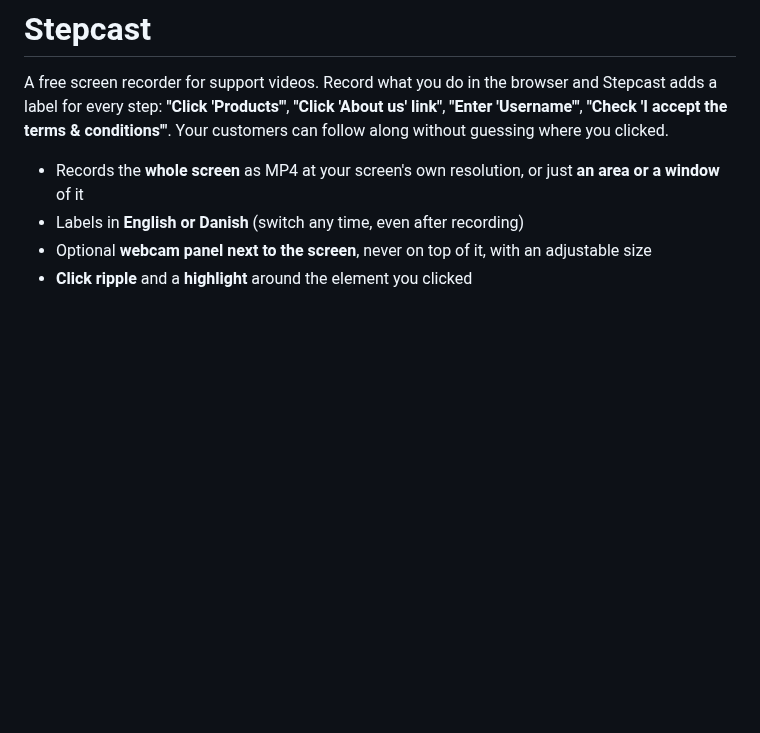
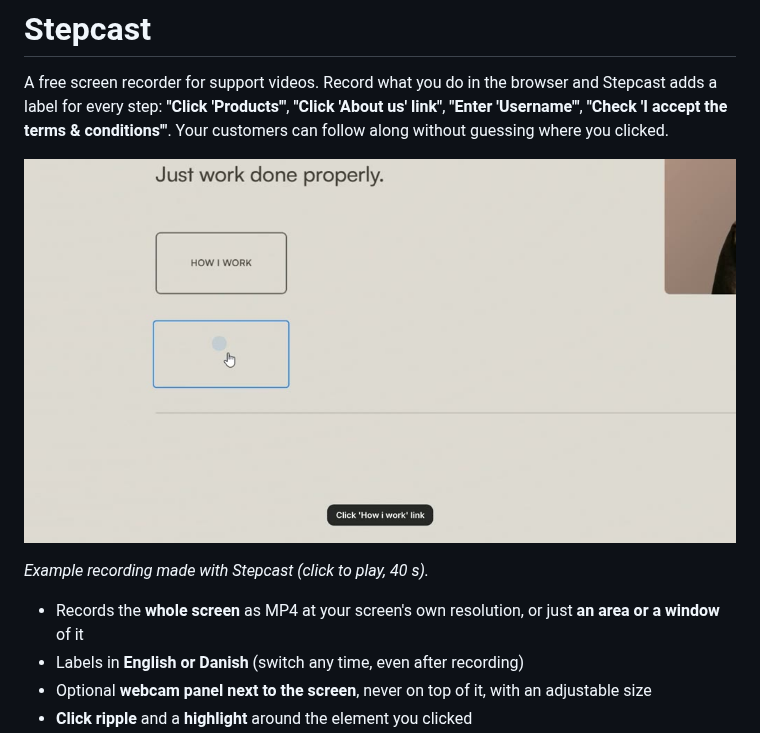
Before and after one commit to rene-poulsen/stepcast, a Markdown page: README.md, the part around the change. Rendered like a GitHub page; pictures changed too: docs/media/example.jpg (added); blank space fills up the shorter version.

Commit message:
docs: add example recording to the README
Show what a Stepcast recording looks like before people install it.

- Add a 40 s example recording (docs/media/example.mp4)
- Embed it in the README as a poster frame that opens the video
- Mark .jpg and .mp4 as binary; let docs/media videos past .gitignore

Co-Authored-By: Claude Opus 5.5 <noreply@anthropic.com>

```diff
--- a/README.md
+++ b/README.md
@@ -3,6 +3,10 @@
 A free screen recorder for support videos. Record what you do in the browser and Stepcast adds a label for
 every step: **"Click 'Products'"**, **"Click 'About us' link"**, **"Enter 'Username'"**, **"Check 'I accept the
 terms & conditions'"**. Your customers can follow along without guessing where you clicked.
+
+[![Example recording made with Stepcast: clicking through a website with step labels](docs/media/example.jpg)](docs/media/example.mp4)
+
+*Example recording made with Stepcast (click to play, 40 s).*
 
 - Records the **whole screen** as MP4 at your screen's own resolution, or just **an area or a window** of it
 - Labels in **English or Danish** (switch any time, even after recording)
```
Also changed, not shown: 3 other files.
